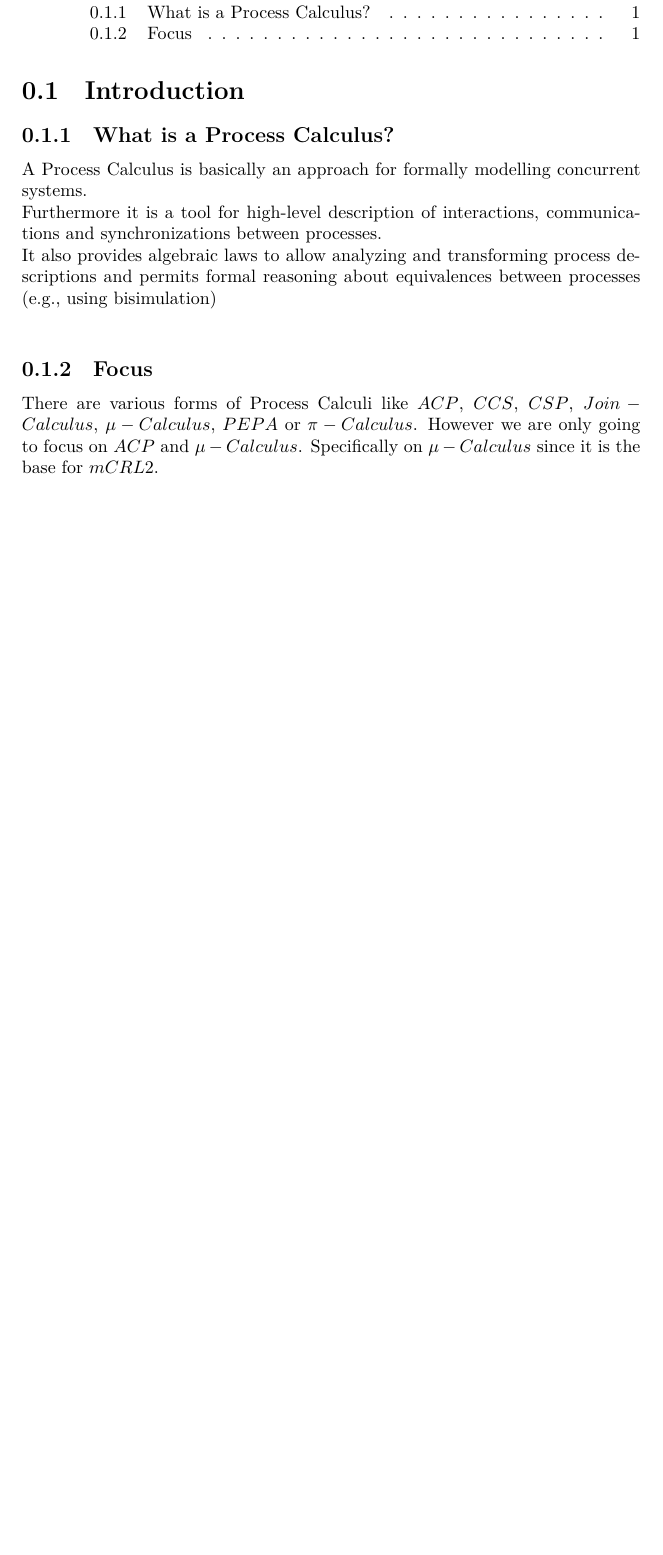
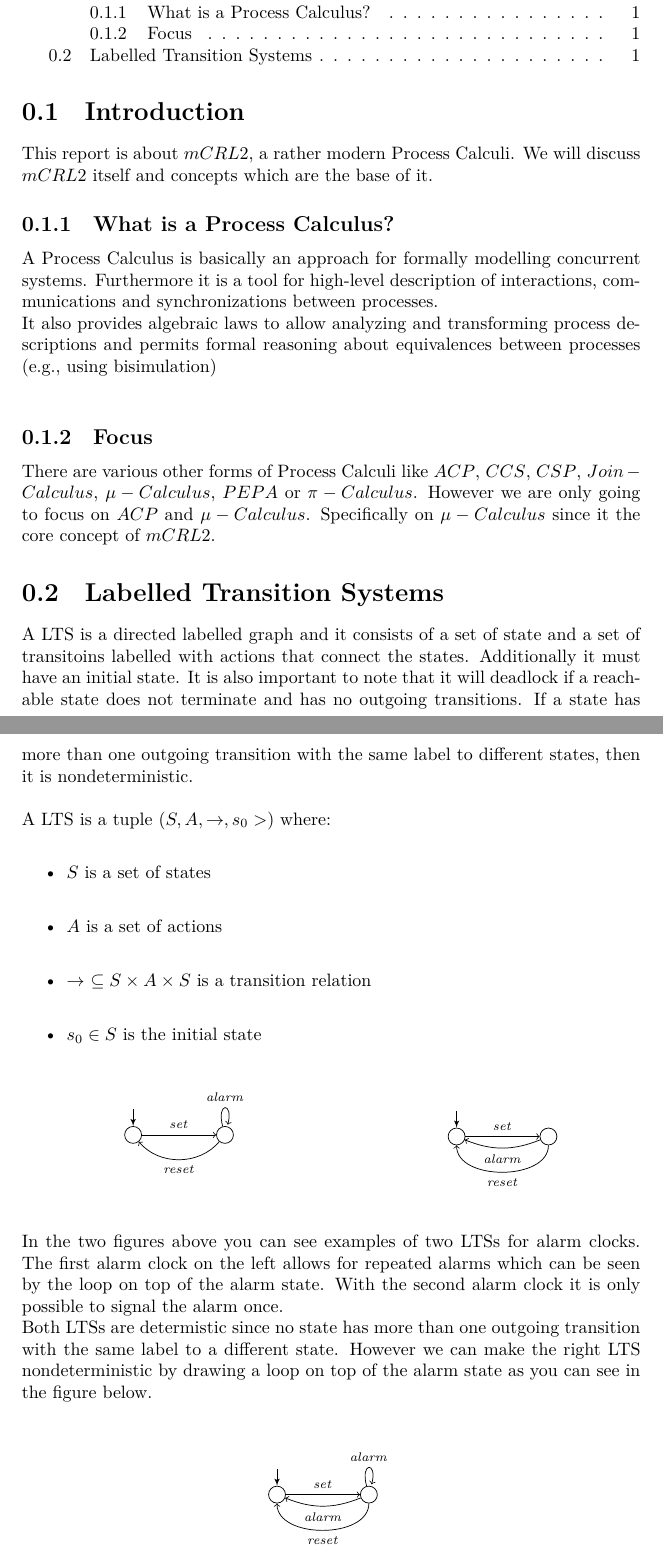
Before and after one commit to reitermarkus/process-calculi, a LaTeX document (report.tex): part of page 2 of 2 before the commit and two parts of pages 2 and 3 of 3 after it, the two joined at a grey line, cut so that both start at the same text, the shorter picture padded with empty space. Compiled offline with XeLaTeX.

Commit message:
Add LTS.

```diff
--- a/report.tex
+++ b/report.tex
@@ -15,12 +22,70 @@
   \tableofcontents
 
   \section{Introduction}
+  This report is about $mCRL2$, a rather modern Process Calculi. We will discuss $mCRL2$ itself and concepts which are the base of it.
   \subsection{What is a Process Calculus?}
-  A Process Calculus is basically an approach for formally modelling concurrent systems. \\
+  A Process Calculus is basically an approach for formally modelling concurrent systems.
   Furthermore it is a tool for high-level description of interactions, communications and synchronizations between processes. \\
   It also provides algebraic laws to allow analyzing and transforming process descriptions and permits formal reasoning about equivalences between processes (e.g., using bisimulation) \\
 
   \subsection{Focus}
-  There are various forms of Process Calculi like $ACP$, $CCS$, $CSP$, $Join-Calculus$, $\mu-Calculus$, $PEPA$ or $\pi-Calculus$. However we are only going to focus on $ACP$ and $\mu-Calculus$. Specifically on $\mu-Calculus$ since it is the base for $mCRL2$.
+  There are various other forms of Process Calculi like $ACP$, $CCS$, $CSP$, $Join-Calculus$, $\mu-Calculus$, $PEPA$ or $\pi-Calculus$. However we are only going to focus on $ACP$ and $\mu-Calculus$. Specifically on $\mu-Calculus$ since it the core concept of $mCRL2$.
+
+  \section{Labelled Transition Systems}
+  A LTS is a directed labelled graph and it consists of a set of state and a set of transitoins labelled with actions that connect the states. Additionally it must have an initial state. It is also important to note that it will deadlock if a reachable state does not terminate and has no outgoing
+  transitions. If a state has more than one outgoing transition with the same label to different states, then it is nondeterministic. \\[12pt]
+  A LTS is a tuple $(S, A, \to,s_0>)$ where: \\
+
+  \begin{itemize}
+    \item $S$ is a set of states \\
+    \item $A$ is a set of actions \\
+    \item $\to\ \subseteq S \times A \times S$ is a transition relation \\
+    \item $s_0 \in S$ is the initial state \\
+  \end{itemize}
+
+  \begin{tabular}{cc}
+    \begin{minipage}{.5\linewidth}
+      \centering
+      \begin{tikzpicture}[font=\sffamily\scriptsize]
+        \node[vertex] (a) at (0, 0) {};
+        \node[vertex] (b) at (1.8, 0) {};
+
+        \draw[edge] (0, 0.5) to (a);
+        \path[->] (a) edge  node[above] {$\mathit{set}$} (b);
+        \path[->] (b) edge  [loop above] node {$\mathit{alarm}$} ();
+        \path[->] (b) edge  [bend left=50] node[below] {$\mathit{reset}$} (a);
+      \end{tikzpicture}
+    \end{minipage}
+    \begin{minipage}{.5\linewidth}
+      \centering
+      \begin{tikzpicture}[font=\sffamily\scriptsize]
+        \node[vertex] (a) at (0, 0) {};
+        \node[vertex] (b) at (1.8, 0) {};
+        \node at (0, 1.1) {};
+
+        \draw[edge] (0, 0.5) to (a);
+        \path[->] (a) edge  node[above] {$\mathit{set}$} (b);
+        \path[->] (b) edge  [bend left=22] node[below] {$\mathit{alarm}$} (a);
+        \path[->] (b) edge  [bend left=90] node[below] {$\mathit{reset}$} (a);
+      \end{tikzpicture}
+    \end{minipage}
+  \end{tabular} \\[12pt]
+
+  In the two figures above you can see examples of two LTSs for alarm clocks. The first alarm clock on the left allows for repeated alarms which can be seen by the loop on top of the alarm state. With the second alarm clock it is only possible to signal the alarm once. \\
+  Both LTSs are determistic since no state has more than one outgoing transition with the same label to a different state. However we can make the right LTS nondeterministic by drawing a loop on top of the alarm state as you can see in the figure below. \\
+
+  \begin{center}
+    \begin{tikzpicture}[font=\sffamily\scriptsize]
+      \node[vertex] (a) at (0, 0) {};
+      \node[vertex] (b) at (1.8, 0) {};
+      \node at (0, 1.1) {};
+
+      \draw[edge] (0, 0.5) to (a);
+      \path[->] (a) edge  node[above] {$\mathit{set}$} (b);
+      \path[->] (b) edge  [bend left=22] node[below] {$\mathit{alarm}$} (a);
+      \path[->] (b) edge  [loop above] node {$\mathit{alarm}$} ();
+      \path[->] (b) edge  [bend left=90] node[below] {$\mathit{reset}$} (a);
+    \end{tikzpicture}
+  \end{center}
 
   \end{document}
```
Also changed, not shown: report.tex (11 more changed lines).
